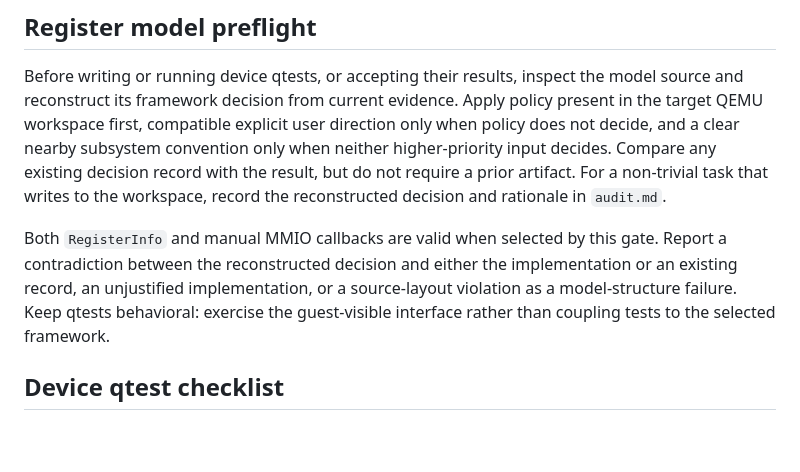
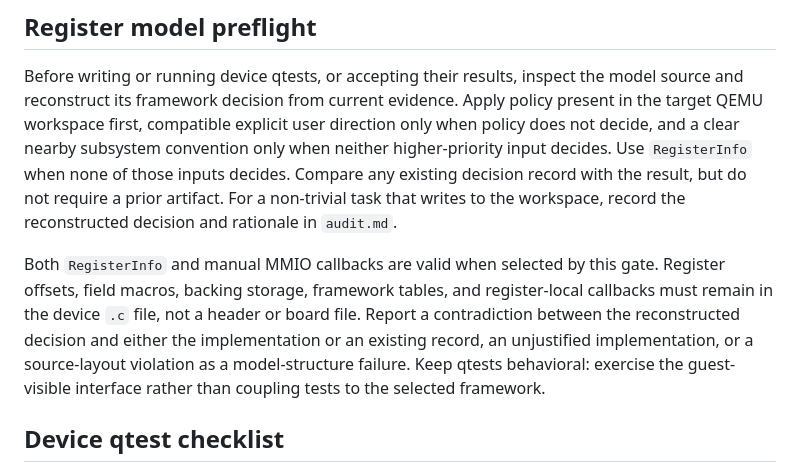
Before and after one commit to processmission/oh-my-qemu, a Markdown page: skills/qemu-qtest/SKILL.md, the part around the change. Rendered like a GitHub page; blank space fills up the shorter version.

Commit message:
qemu-qtest: define standalone fallback
Signed-off-by: Chao Liu chao.liu@processmission.com

```diff
--- a/skills/qemu-qtest/SKILL.md
+++ b/skills/qemu-qtest/SKILL.md
@@ -118,17 +118,20 @@ Before writing or running device qtests, or accepting their results, inspect
 the model source and reconstruct its framework decision from current evidence.
 Apply policy present in the target QEMU workspace first, compatible explicit
 user direction only when policy does not decide, and a clear nearby subsystem
-convention only when neither higher-priority input decides. Compare any
-existing decision record with the result, but do not require a prior artifact.
-For a non-trivial task that writes to the workspace, record the reconstructed
-decision and rationale in `audit.md`.
+convention only when neither higher-priority input decides. Use `RegisterInfo`
+when none of those inputs decides. Compare any existing decision record with
+the result, but do not require a prior artifact. For a non-trivial task that
+writes to the workspace, record the reconstructed decision and rationale in
+`audit.md`.
 
 Both `RegisterInfo` and manual MMIO callbacks are valid when selected by this
-gate. Report a contradiction between the reconstructed decision and either the
-implementation or an existing record, an unjustified implementation, or a
-source-layout violation as a model-structure failure. Keep qtests behavioral:
-exercise the guest-visible interface rather than coupling tests to the selected
-framework.
+gate. Register offsets, field macros, backing storage, framework tables, and
+register-local callbacks must remain in the device `.c` file, not a header or
+board file. Report a contradiction between the reconstructed decision and
+either the implementation or an existing record, an unjustified
+implementation, or a source-layout violation as a model-structure failure.
+Keep qtests behavioral: exercise the guest-visible interface rather than
+coupling tests to the selected framework.
 
 ## Device qtest checklist
 
```
